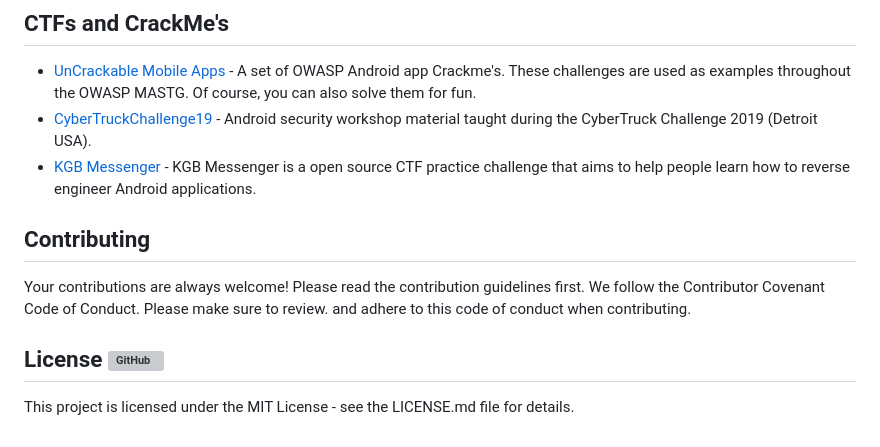
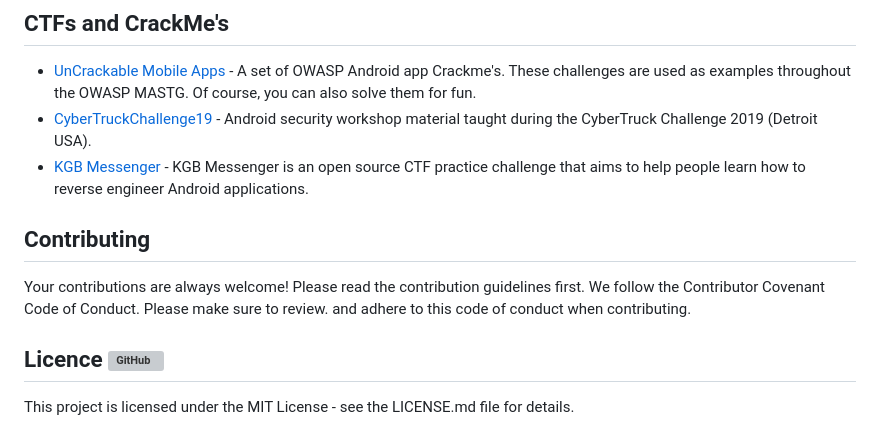
Before and after one commit to user1342/Awesome-Android-Reverse-Engineering, a Markdown page: README.md, the part around one of its changes. Rendered like a GitHub page; grey boxes are pictures that could not be loaded.

```diff
--- a/README.md
+++ b/README.md
@@ -105,13 +129,18 @@
 ## CTFs and CrackMe's
 - [UnCrackable Mobile Apps](https://github.com/OWASP/owasp-mastg/tree/master/Crackmes) - A set of OWASP Android app Crackme's. These challenges are used as examples throughout the OWASP MASTG. Of course, you can also solve them for fun.
 - [CyberTruckChallenge19](https://github.com/nowsecure/cybertruckchallenge19) - Android security workshop material taught during the CyberTruck Challenge 2019 (Detroit USA).
-- [KGB Messenger](https://github.com/tlamb96/kgb_messenger) - KGB Messenger is a open source CTF practice challenge that aims to help people learn how to reverse engineer Android applications.
+- [KGB Messenger](https://github.com/tlamb96/kgb_messenger) - KGB Messenger is an open source CTF practice challenge that aims to help people learn how to reverse engineer Android applications.
+
+
+
 
 
 
 ## Contributing
 Your contributions are always welcome! Please read the contribution guidelines first. We  follow the Contributor Covenant Code of Conduct. Please make sure to review. and adhere to this code of conduct when contributing.
 
-## License <a href="LICENSE"> ![GitHub](https://img.shields.io/github/license/MarketingPipeline/Awesome-Repo-Template) </a>
+
+## Licence <a href="LICENCE"> ![GitHub](https://img.shields.io/github/license/MarketingPipeline/Awesome-Repo-Template) </a>
+
 
 This project is licensed under the MIT License - see the LICENSE.md file for details.
```
Also changed, not shown: other parts of README.md (+53 -29 lines).
